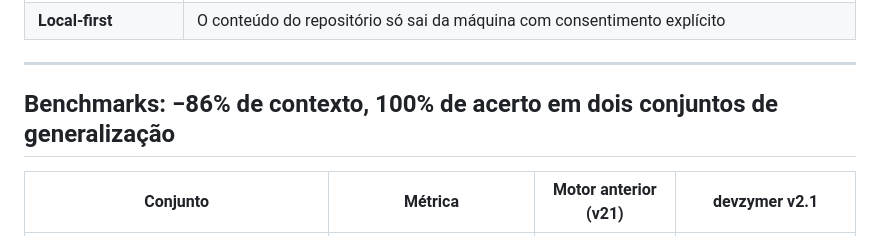
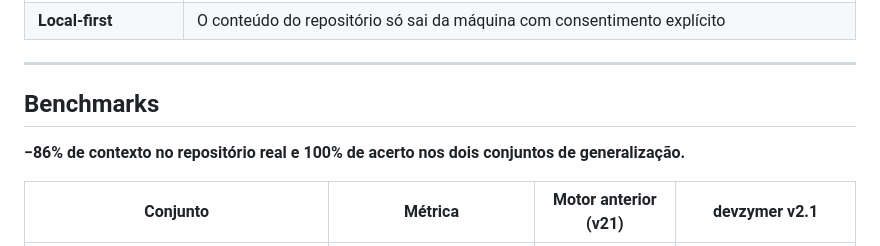
Before and after one commit to devadeiltonlima/devzymer, a Markdown page: README.md, the part around one of its changes. Rendered like a GitHub page.

Commit message:
docs: simplify the benchmarks heading so its anchor is stable

```diff
--- a/README.md
+++ b/README.md
@@ -125,7 +125,9 @@ tokens: 91009 de contexto | 429632 de linha de base | redução +78.82%
 
 ---
 
-## Benchmarks: −86% de contexto, 100% de acerto em dois conjuntos de generalização
+## Benchmarks
+
+**−86% de contexto no repositório real e 100% de acerto nos dois conjuntos de generalização.**
 
 | Conjunto | Métrica | Motor anterior (v21) | **devzymer v2.1** |
 |---|---|---|---|
```
Also changed, not shown: other parts of README.md (+1 -1 lines).
